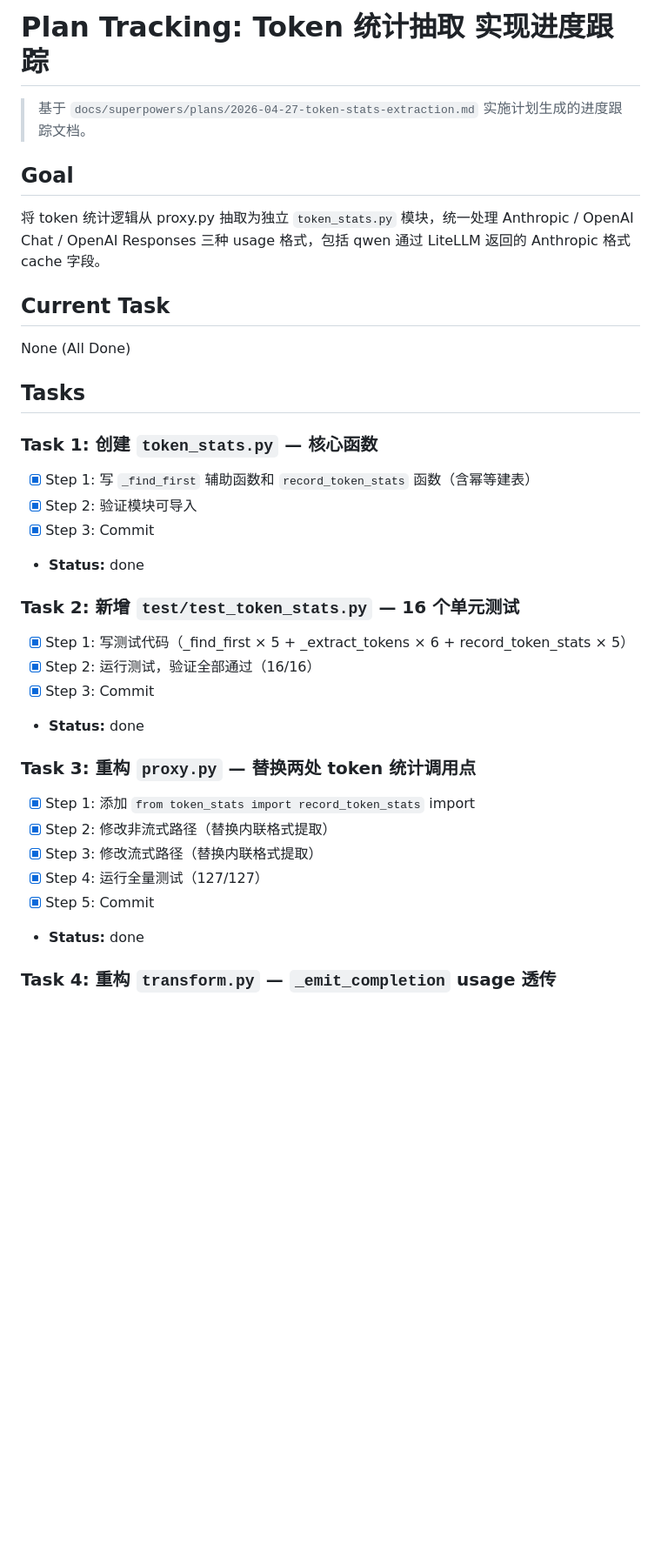
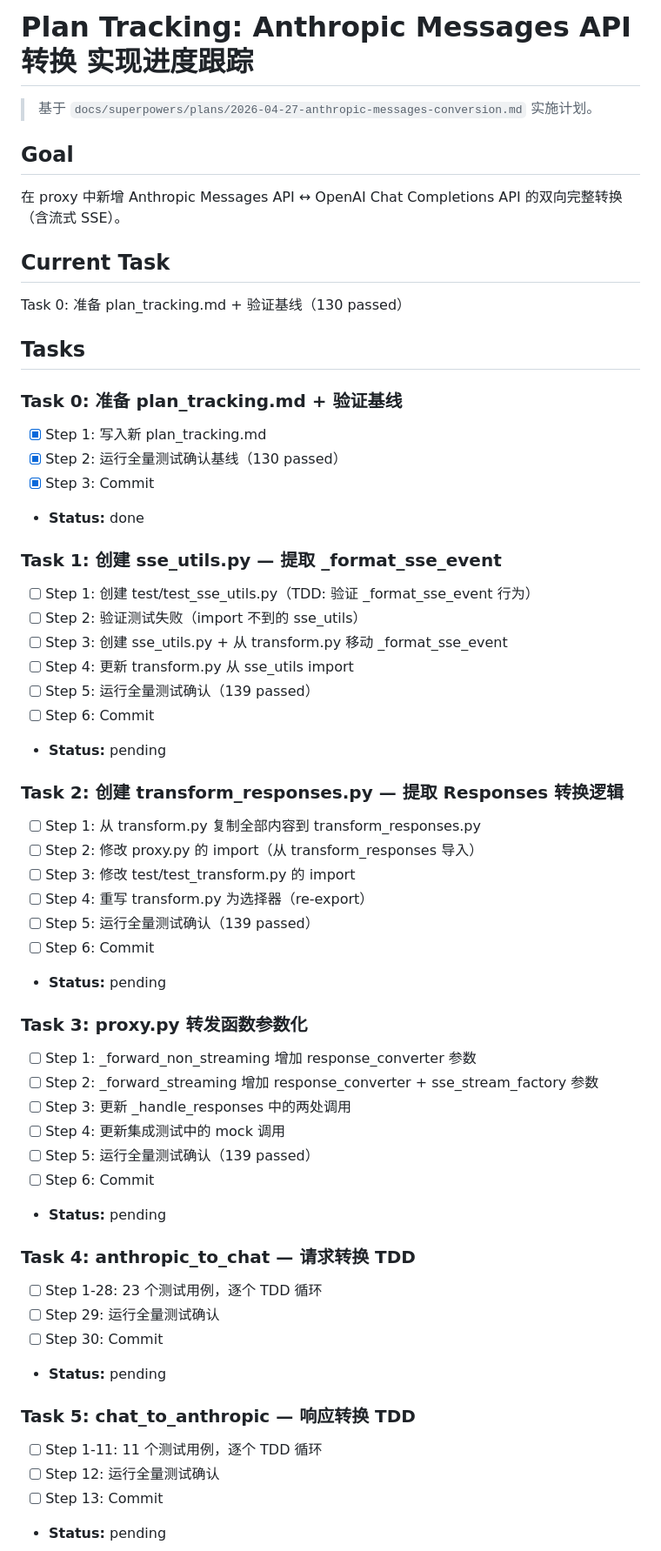
Before and after one commit to a1398394385/ai-proxy, a Markdown page: plan_tracking.md, the part around one of its changes. Shown at 87% size. GitHub-like rendering; blank space fills up the shorter version.

Commit message:
tracking: 初始化 Anthropic Messages API 转换实施计划，基线 130 passed

```diff
--- a/plan_tracking.md
+++ b/plan_tracking.md
@@ -1,39 +1,59 @@
-# Plan Tracking: Token 统计抽取 实现进度跟踪
+# Plan Tracking: Anthropic Messages API 转换 实现进度跟踪
 
-> 基于 `docs/superpowers/plans/2026-04-27-token-stats-extraction.md` 实施计划生成的进度跟踪文档。
+> 基于 `docs/superpowers/plans/2026-04-27-anthropic-messages-conversion.md` 实施计划。
 
 ## Goal
 
-将 token 统计逻辑从 proxy.py 抽取为独立 `token_stats.py` 模块，统一处理 Anthropic / OpenAI Chat / OpenAI Responses 三种 usage 格式，包括 qwen 通过 LiteLLM 返回的 Anthropic 格式 cache 字段。
+在 proxy 中新增 Anthropic Messages API ↔ OpenAI Chat Completions API 的双向完整转换（含流式 SSE）。
 
 ## Current Task
 
-None (All Done)
+Task 0: 准备 plan_tracking.md + 验证基线（130 passed）
 
 ## Tasks
 
-### Task 1: 创建 `token_stats.py` — 核心函数
-
-- [x] Step 1: 写 `_find_first` 辅助函数和 `record_token_stats` 函数（含幂等建表）
-- [x] Step 2: 验证模块可导入
+### Task 0: 准备 plan_tracking.md + 验证基线
+- [x] Step 1: 写入新 plan_tracking.md
+- [x] Step 2: 运行全量测试确认基线（130 passed）
 - [x] Step 3: Commit
 - **Status:** done
 
-### Task 2: 新增 `test/test_token_stats.py` — 16 个单元测试
+### Task 1: 创建 sse_utils.py — 提取 _format_sse_event
+- [ ] Step 1: 创建 test/test_sse_utils.py（TDD: 验证 _format_sse_event 行为）
+- [ ] Step 2: 验证测试失败（import 不到的 sse_utils）
+- [ ] Step 3: 创建 sse_utils.py + 从 transform.py 移动 _format_sse_event
+- [ ] Step 4: 更新 transform.py 从 sse_utils import
+- [ ] Step 5: 运行全量测试确认（139 passed）
+- [ ] Step 6: Commit
+- **Status:** pending
 
-- [x] Step 1: 写测试代码（_find_first × 5 + _extract_tokens × 6 + record_token_stats × 5）
-- [x] Step 2: 运行测试，验证全部通过（16/16）
-- [x] Step 3: Commit
-- **Status:** done
+### Task 2: 创建 transform_responses.py — 提取 Responses 转换逻辑
+- [ ] Step 1: 从 transform.py 复制全部内容到 transform_responses.py
+- [ ] Step 2: 修改 proxy.py 的 import（从 transform_responses 导入）
+- [ ] Step 3: 修改 test/test_transform.py 的 import
+- [ ] Step 4: 重写 transform.py 为选择器（re-export）
+- [ ] Step 5: 运行全量测试确认（139 passed）
+- [ ] Step 6: Commit
+- **Status:** pending
 
-### Task 3: 重构 `proxy.py` — 替换两处 token 统计调用点
+### Task 3: proxy.py 转发函数参数化
+- [ ] Step 1: _forward_non_streaming 增加 response_converter 参数
+- [ ] Step 2: _forward_streaming 增加 response_converter + sse_stream_factory 参数
+- [ ] Step 3: 更新 _handle_responses 中的两处调用
+- [ ] Step 4: 更新集成测试中的 mock 调用
+- [ ] Step 5: 运行全量测试确认（139 passed）
+- [ ] Step 6: Commit
+- **Status:** pending
 
-- [x] Step 1: 添加 `from token_stats import record_token_stats` import
-- [x] Step 2: 修改非流式路径（替换内联格式提取）
-- [x] Step 3: 修改流式路径（替换内联格式提取）
-- [x] Step 4: 运行全量测试（127/127）
-- [x] Step 5: Commit
-- **Status:** done
+### Task 4: anthropic_to_chat — 请求转换 TDD
+- [ ] Step 1-28: 23 个测试用例，逐个 TDD 循环
+- [ ] Step 29: 运行全量测试确认
+- [ ] Step 30: Commit
+- **Status:** pending
 
-### Task 4: 重构 `transform.py` — `_emit_completion` usage 透传
+### Task 5: chat_to_anthropic — 响应转换 TDD
+- [ ] Step 1-11: 11 个测试用例，逐个 TDD 循环
+- [ ] Step 12: 运行全量测试确认
+- [ ] Step 13: Commit
+- **Status:** pending
 
```
Also changed, not shown: other parts of plan_tracking.md (+32 -49 lines).
